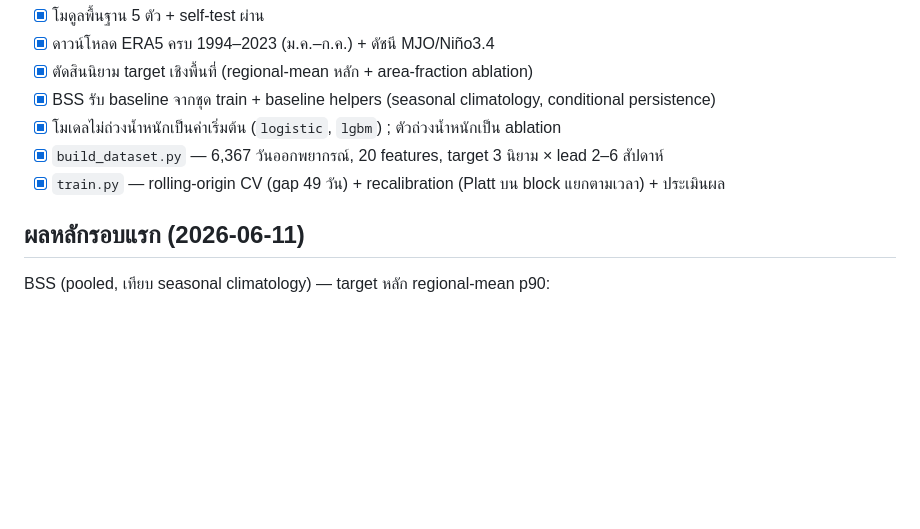
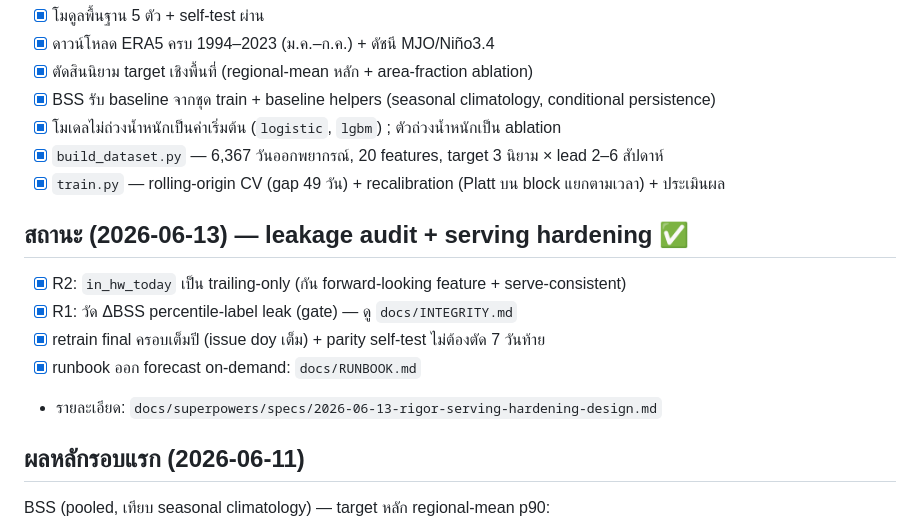
Before and after one commit to MCTEEKUNG/DeepSeek_Heatwave, a Markdown page: README.md, the part around the change. Drawn GitHub-style; blank space fills up the shorter version.

Commit message:
docs: runbook for on-demand forecast + README status (S4)
Co-Authored-By: Claude Opus 4.8 <noreply@anthropic.com>

```diff
--- a/README.md
+++ b/README.md
@@ -68,6 +68,14 @@ pip install -r requirements.txt
 - [x] `build_dataset.py` — 6,367 วันออกพยากรณ์, 20 features, target 3 นิยาม × lead 2–6 สัปดาห์
 - [x] `train.py` — rolling-origin CV (gap 49 วัน) + recalibration (Platt บน block แยกตามเวลา) + ประเมินผล
 
+## สถานะ (2026-06-13) — leakage audit + serving hardening ✅
+
+- [x] R2: `in_hw_today` เป็น trailing-only (กัน forward-looking feature + serve-consistent)
+- [x] R1: วัด ΔBSS percentile-label leak (gate) — ดู `docs/INTEGRITY.md`
+- [x] retrain final ครอบเต็มปี (issue doy เต็ม) + parity self-test ไม่ต้องตัด 7 วันท้าย
+- [x] runbook ออก forecast on-demand: `docs/RUNBOOK.md`
+- รายละเอียด: `docs/superpowers/specs/2026-06-13-rigor-serving-hardening-design.md`
+
 ## ผลหลักรอบแรก (2026-06-11)
 
 BSS (pooled, เทียบ seasonal climatology) — target หลัก regional-mean p90:
```
Also changed, not shown: docs/RUNBOOK.md (added, +28 -0 lines).
